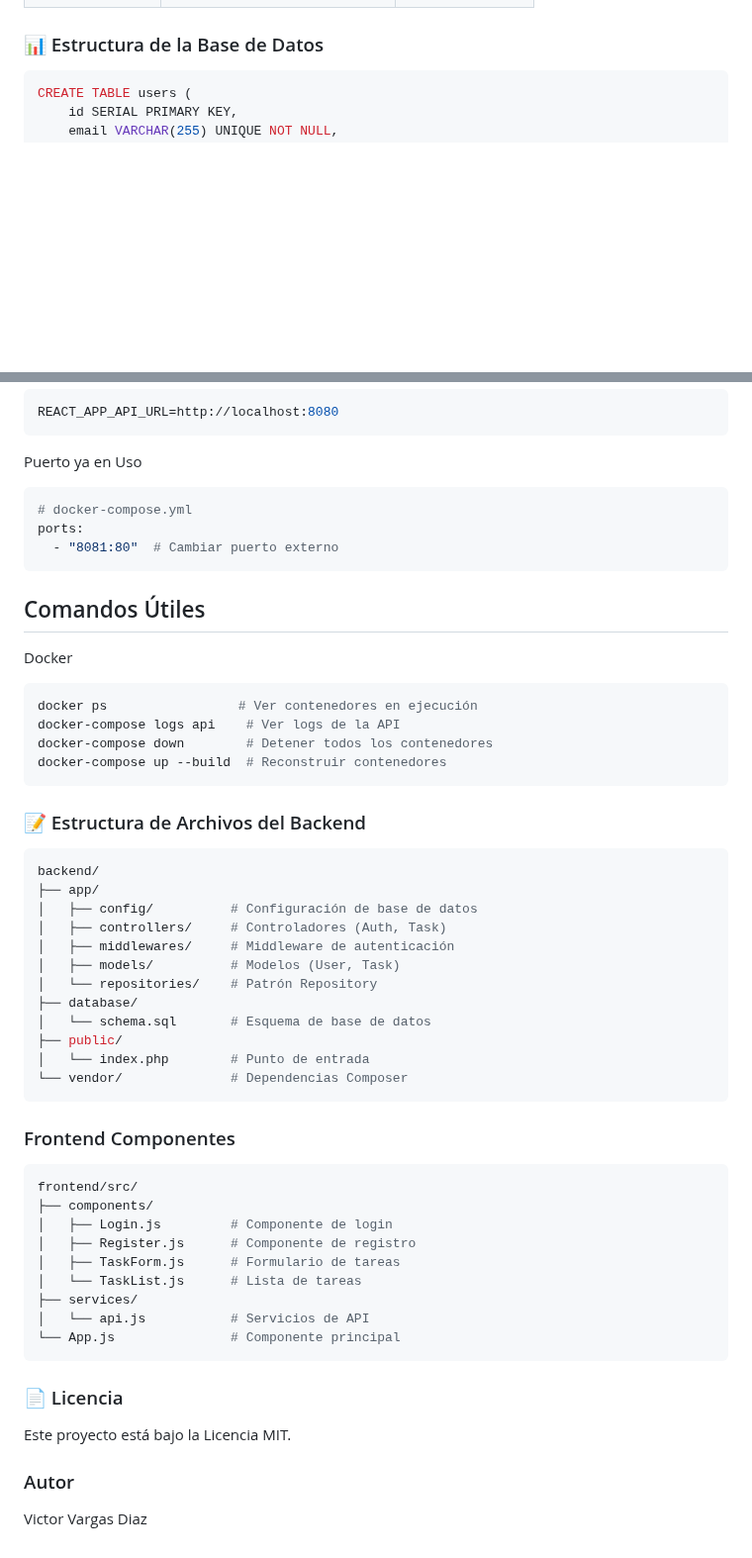
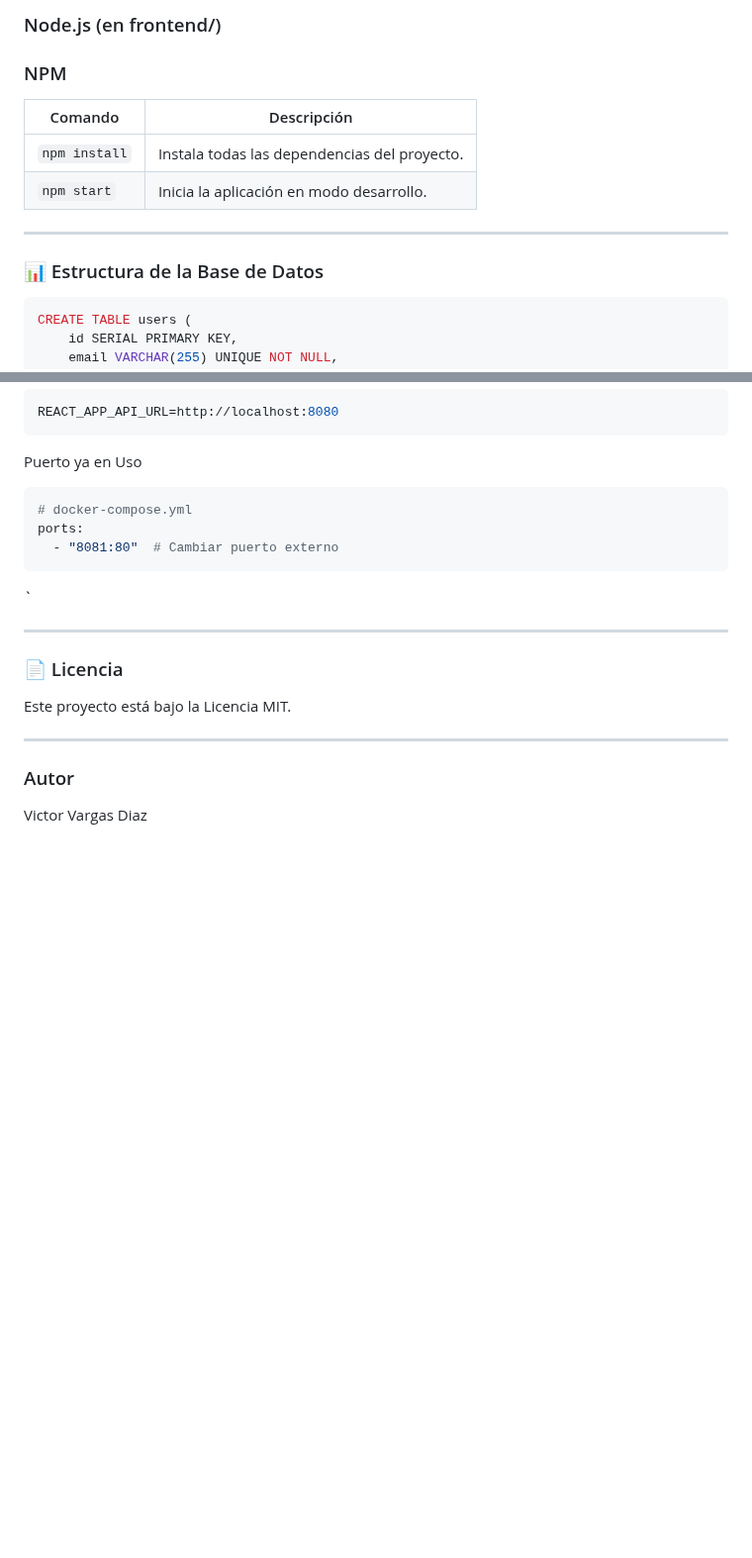
Before and after one commit to INGVictorVargas-Dev-1907/Task-Manager-SOLATI, a Markdown page: README.md, 2 parts joined by grey strips. Shown at 99% size. GitHub-like rendering; blank space fills up the shorter version.

````diff
--- a/README.md
+++ b/README.md
@@ -125,3 +195,12 @@ npm start
+### Node.js (en frontend/)
+### NPM
+
+| Comando        | Descripción                                   |
+|----------------|-----------------------------------------------|
+| `npm install`  | Instala todas las dependencias del proyecto.  |
+| `npm start`    | Inicia la aplicación en modo desarrollo.      |
+
+---
 
 ### 📊 Estructura de la Base de Datos
 ```sql
@@ -217,48 +321,15 @@ Puerto ya en Uso
 ports:
   - "8081:80"  # Cambiar puerto externo
 ```
+`
 
-## Comandos Útiles
-Docker
-```bash
-docker ps                 # Ver contenedores en ejecución
-docker-compose logs api    # Ver logs de la API
-docker-compose down        # Detener todos los contenedores
-docker-compose up --build  # Reconstruir contenedores
-```
-
-### 📝 Estructura de Archivos del Backend
-```bash
-backend/
-├── app/
-│   ├── config/          # Configuración de base de datos
-│   ├── controllers/     # Controladores (Auth, Task)
-│   ├── middlewares/     # Middleware de autenticación
-│   ├── models/          # Modelos (User, Task)
-│   └── repositories/    # Patrón Repository
-├── database/
-│   └── schema.sql       # Esquema de base de datos
-├── public/
-│   └── index.php        # Punto de entrada
-└── vendor/              # Dependencias Composer
-```
-
-### Frontend Componentes
-```bash
-frontend/src/
-├── components/
-│   ├── Login.js         # Componente de login
-│   ├── Register.js      # Componente de registro
-│   ├── TaskForm.js      # Formulario de tareas
-│   └── TaskList.js      # Lista de tareas
-├── services/
-│   └── api.js           # Servicios de API
-└── App.js               # Componente principal
-```
+---
 
 ### 📄 Licencia
 
 Este proyecto está bajo la Licencia MIT.
 
+---
+
 ### Autor
 Victor Vargas Diaz
````
Also changed, not shown: other parts of README.md (+152 -57 lines).
